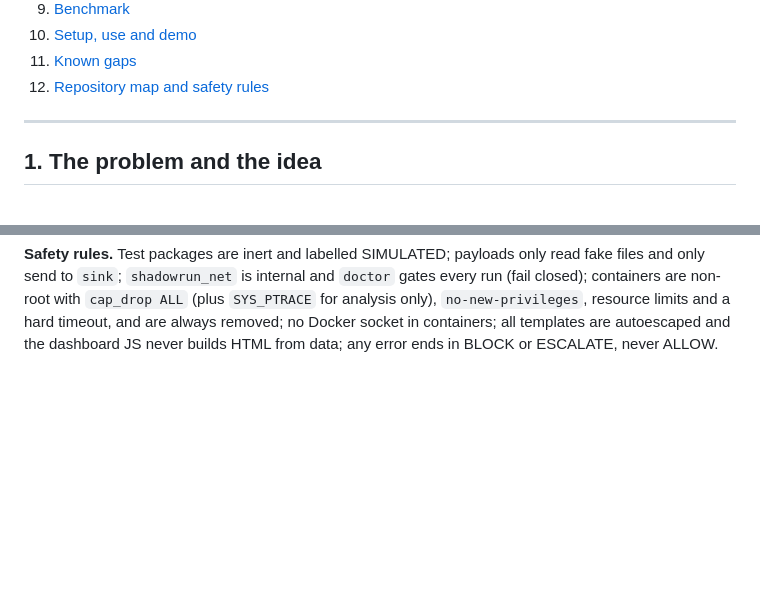
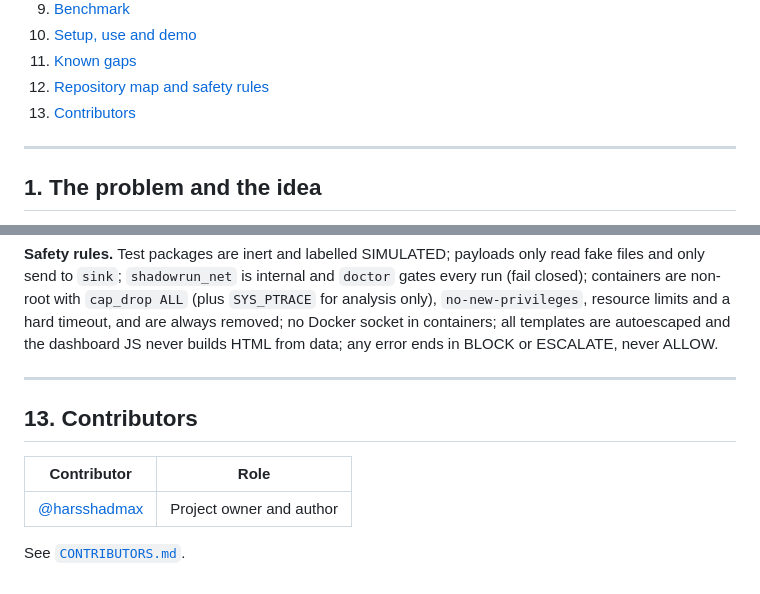
Before and after one commit to harsshadmax/shadowrun2.0, a Markdown page: README.md, 2 parts joined by grey strips. Drawn GitHub-style; blank space fills up the shorter version.

Commit message:
add_contributors_section_and_file

```diff
--- a/README.md
+++ b/README.md
@@ -144,6 +144,7 @@ assembled from real captured output, not a live screen recording. Everything in
 10. [Setup, use and demo](#10-setup-use-and-demo)
 11. [Known gaps](#11-known-gaps)
 12. [Repository map and safety rules](#12-repository-map-and-safety-rules)
+13. [Contributors](#13-contributors)
 
 ---
 
@@ -619,3 +620,13 @@ tests/            unit, detector fixtures, API, dashboard, end-to-end through th
 `cap_drop ALL` (plus `SYS_PTRACE` for analysis only), `no-new-privileges`, resource limits and a hard timeout, and are
 always removed; no Docker socket in containers; all templates are autoescaped and the dashboard JS never builds HTML
 from data; any error ends in BLOCK or ESCALATE, never ALLOW.
+
+---
+
+## 13. Contributors
+
+| Contributor | Role |
+|---|---|
+| [@harsshadmax](https://github.com/harsshadmax) | Project owner and author |
+
+See [`CONTRIBUTORS.md`](CONTRIBUTORS.md).
```
Also changed, not shown: CONTRIBUTORS.md (added, +5 -0 lines).
